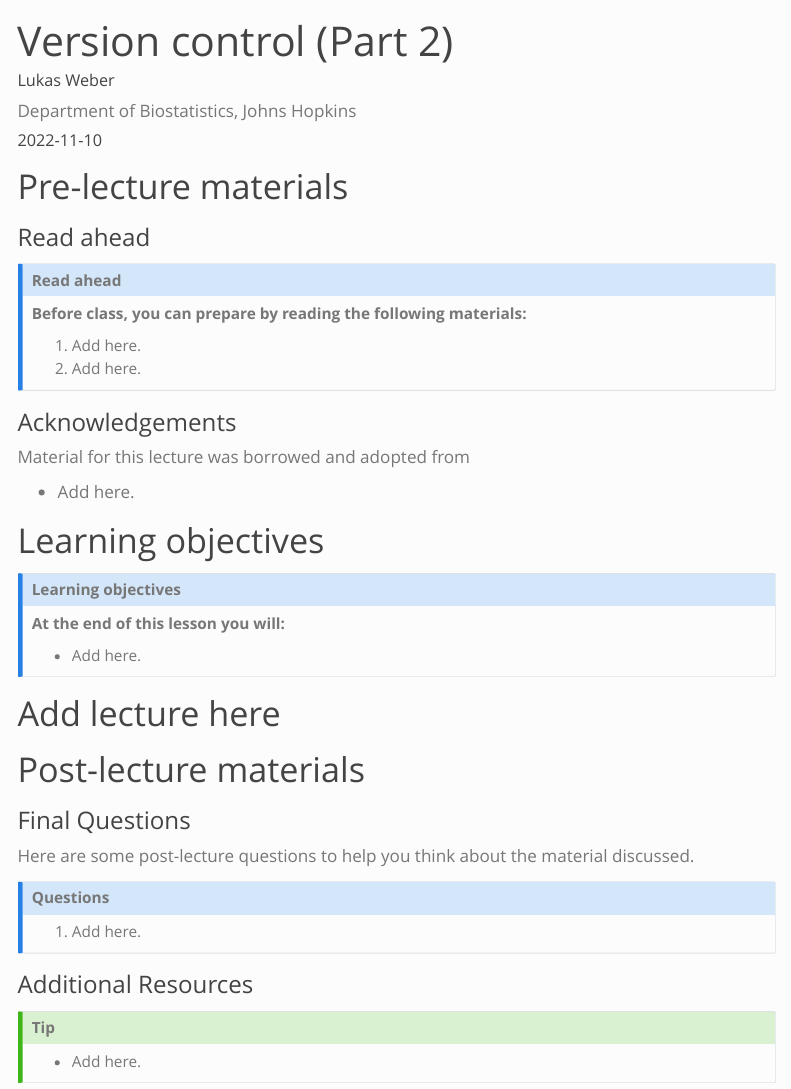
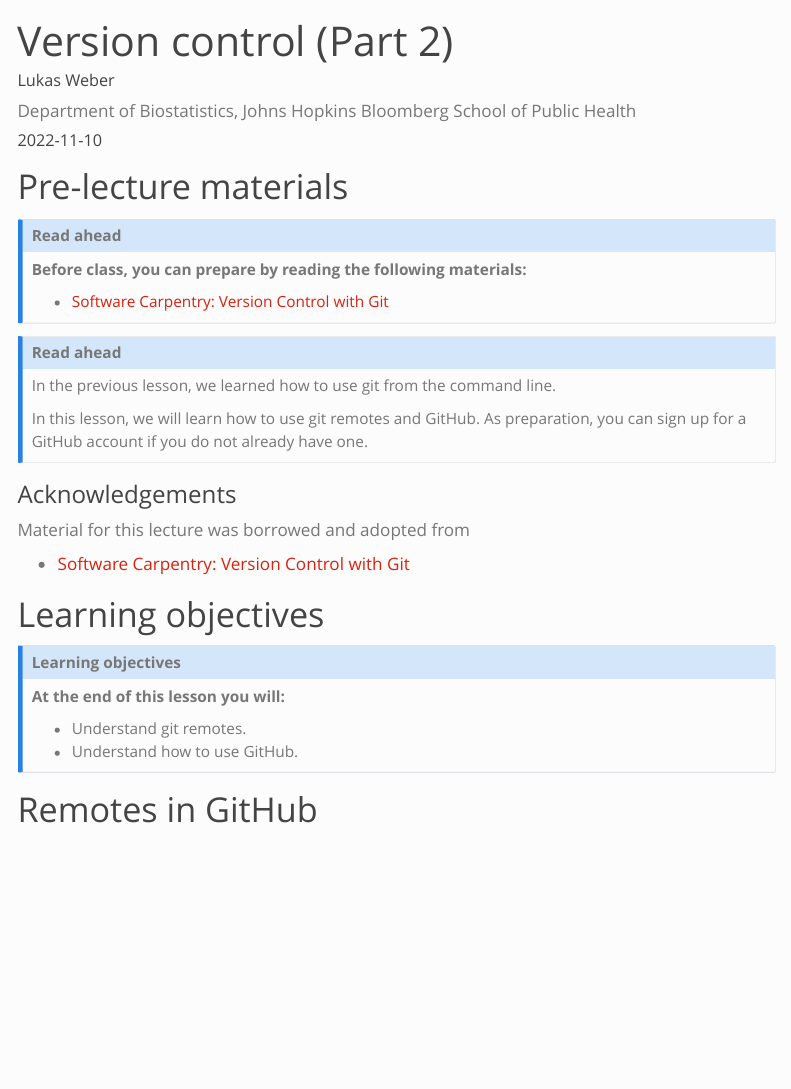
Before and after one commit to stephaniehicks/jhustatprogramming2022, a Quarto document (posts/2022-11-10-version-control-part-2/index.qmd): the page in a window 1100 px wide, from its top. Rendered offline with R 4.5, knitr and Pandoc in place of Quarto, with nearby package versions; menus at the side of the page are left out.

Commit message:
add lesson outline

```diff
--- a/posts/2022-11-10-version-control-part-2/index.qmd
+++ b/posts/2022-11-10-version-control-part-2/index.qmd
@@ -3,7 +3,7 @@ title: "Version control (Part 2)"
 author:
   - name: Lukas Weber
     url: https://lmweber.org
-    affiliation: Department of Biostatistics, Johns Hopkins
+    affiliation: Department of Biostatistics, Johns Hopkins Bloomberg School of Public Health
     affiliation_url: https://publichealth.jhu.edu
-description: "Introduction to version control with git and GitHub (part 1)"
+description: "Introduction to version control with git and GitHub (part 2)"
 date: 2022-11-10
@@ -11,53 +10,45 @@ draft: true
 categories: [module 1, week 3, version control, git, GitHub]
 ---
 
-<!-- Add interesting quote -->
 
 # Pre-lecture materials
-
-### Read ahead
 
 ::: callout-note
 ## Read ahead
 
 **Before class, you can prepare by reading the following materials:**
 
-1.  Add here.
-2.  Add here.
+-   [Software Carpentry: Version Control with Git](https://swcarpentry.github.io/git-novice/)
 :::
+
+
+::: callout-note
+## Read ahead
+
+In the previous lesson, we learned how to use git from the command line.
+
+In this lesson, we will learn how to use git remotes and GitHub. As preparation, you can sign up for a GitHub account if you do not already have one.
+:::
+
 
 ### Acknowledgements
 
 Material for this lecture was borrowed and adopted from
 
--   Add here.
+-   [Software Carpentry: Version Control with Git](https://swcarpentry.github.io/git-novice/)
+
 
 # Learning objectives
+
 
 ::: callout-note
 # Learning objectives
 
 **At the end of this lesson you will:**
 
--   Add here.
+-   Understand git remotes.
+-   Understand how to use GitHub.
 :::
 
-# Add lecture here
 
-# Post-lecture materials
-
-### Final Questions
-
-Here are some post-lecture questions to help you think about the material discussed.
-
-::: callout-note
-### Questions
-
-1.  Add here.
-:::
-
-### Additional Resources
-
-::: callout-tip
--   Add here.
-:::
+# Remotes in GitHub
```
Also changed, not shown: posts/2022-11-10-version-control-part-2/index.qmd (1 more changed lines).
